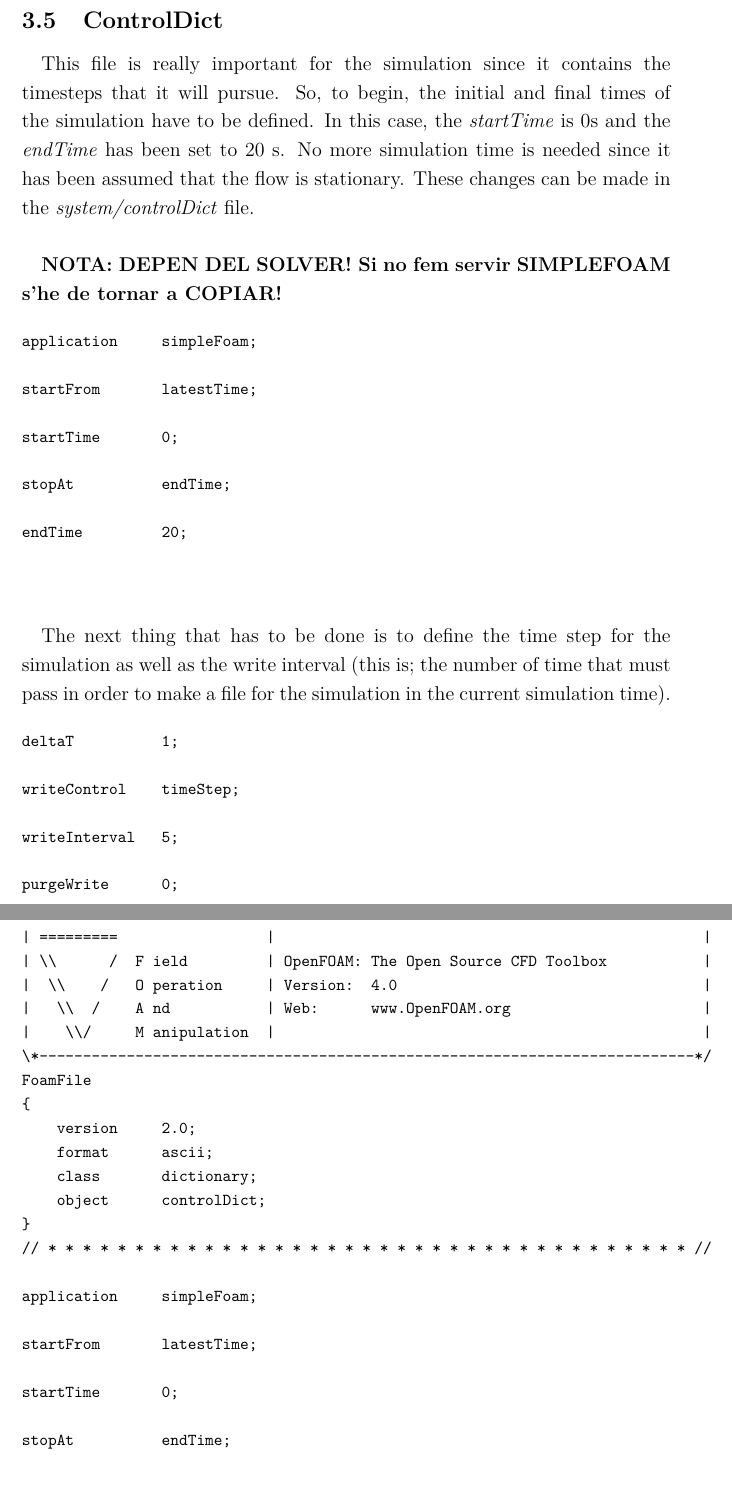
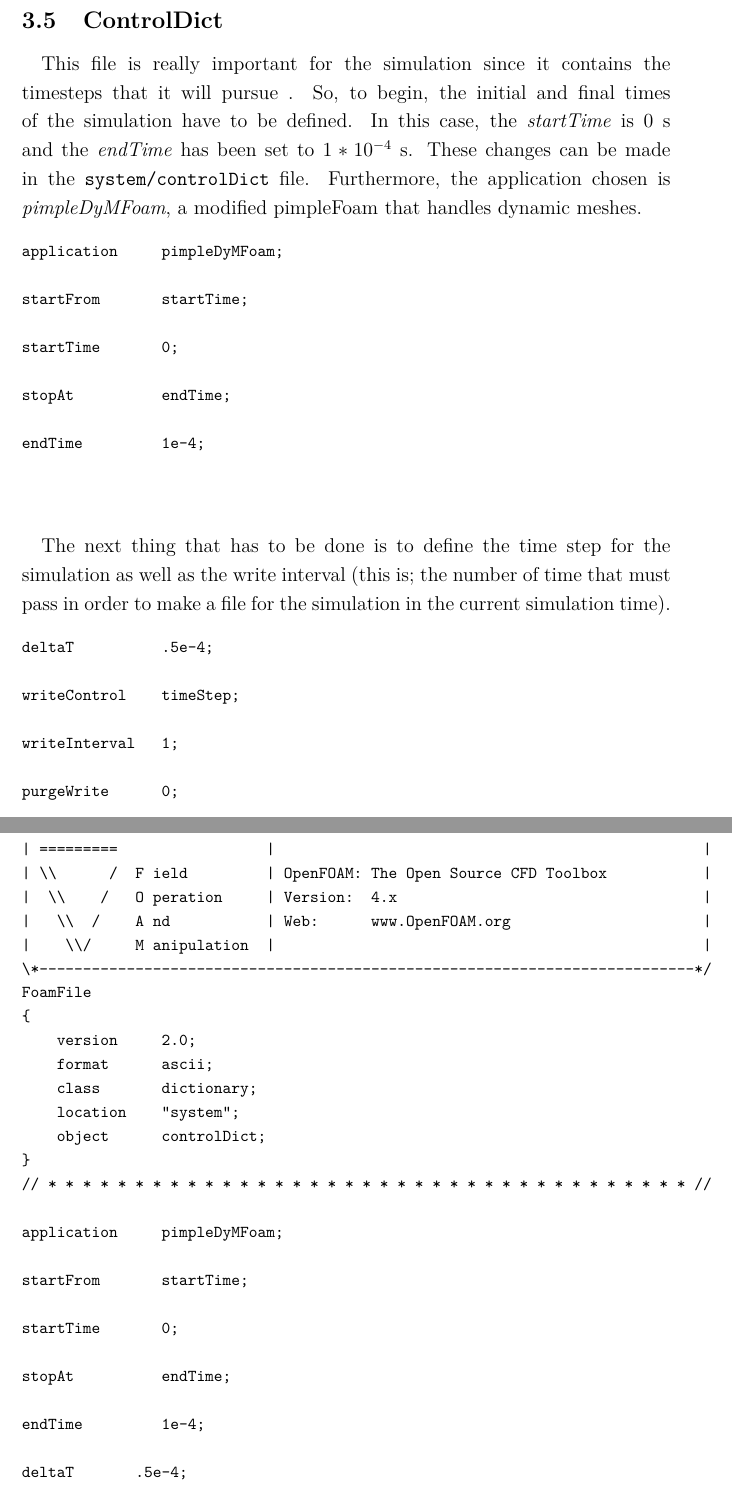
Before and after one commit to davidmorata33/elbicfdo, a LaTeX document (Report.tex, which reads sections/Control.tex): two parts of pages 36 and 37 of 48, joined at a grey line, cut so that both start at the same text, the shorter picture padded with empty space. Compiled offline with pdfLaTeX.

Commit message:
Cambios controldict

```diff
--- a/sections/Control.tex
+++ b/sections/Control.tex
@@ -1,19 +1,17 @@
 \subsection{ControlDict}
-\paragraph{}This file is really important for the simulation since it contains the timesteps that it will pursue. So, to begin, the initial and final times of the simulation have to be defined. In this case, the \textit{startTime} is 0s and the \textit{endTime} has been set to 20 s. No more simulation time is needed since it has been assumed that the flow is stationary. These changes can be made in the \textit{system/controlDict} file.
-
-\paragraph{}\textbf{NOTA: DEPEN DEL SOLVER! Si no fem servir SIMPLEFOAM s'he de tornar a COPIAR!}
+\paragraph{}This file is really important for the simulation since it contains the timesteps that it will pursue . So, to begin, the initial and final times of the simulation have to be defined. In this case, the \textit{startTime} is 0 s and the \textit{endTime} has been set to $1*10^{-4}$ s. These changes can be made in the \texttt{system/controlDict} file. Furthermore, the application chosen is \textit{pimpleDyMFoam}, a modified pimpleFoam that handles dynamic meshes.
 
 \begin{footnotesize}
 \begin{verbatim}
-application     simpleFoam;
+application     pimpleDyMFoam;
 
-startFrom       latestTime;
+startFrom       startTime;
 
 startTime       0;
 
 stopAt          endTime;
 
-endTime         20;
+endTime         1e-4;
 
 
 \end{verbatim}
@@ -23,11 +21,11 @@ endTime         20;
 
 \begin{footnotesize}
 \begin{verbatim}
-deltaT          1;
+deltaT          .5e-4;
 
 writeControl    timeStep;
 
-writeInterval   5;
+writeInterval   1;
 
 purgeWrite      0;
 
@@ -51,7 +49,7 @@ timePrecision   6;
 /*--------------------------------*- C++ -*----------------------------------*\
 | =========                 |                                                 |
 | \\      /  F ield         | OpenFOAM: The Open Source CFD Toolbox           |
-|  \\    /   O peration     | Version:  4.0                                   |
+|  \\    /   O peration     | Version:  4.x                                   |
 |   \\  /    A nd           | Web:      www.OpenFOAM.org                      |
 |    \\/     M anipulation  |                                                 |
 \*---------------------------------------------------------------------------*/
@@ -60,21 +58,22 @@ FoamFile
     version     2.0;
     format      ascii;
     class       dictionary;
+    location    "system";
     object      controlDict;
 }
 // * * * * * * * * * * * * * * * * * * * * * * * * * * * * * * * * * * * * * //
 
-application     simpleFoam;
+application     pimpleDyMFoam;
 
-startFrom       latestTime;
+startFrom       startTime;
 
 startTime       0;
 
 stopAt          endTime;
 
-endTime         20;
+endTime         1e-4;
 
-deltaT          1;
+deltaT 		    .5e-4;
 
 writeControl    timeStep;
 
```
Also changed, not shown: sections/Control.tex (19 more changed lines).
